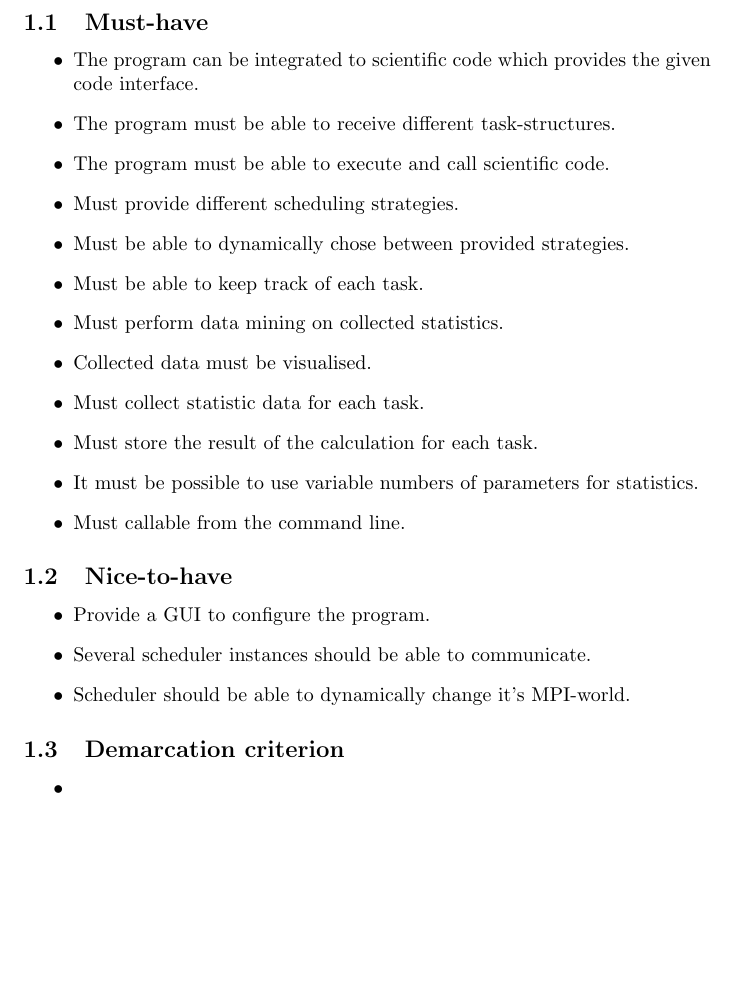
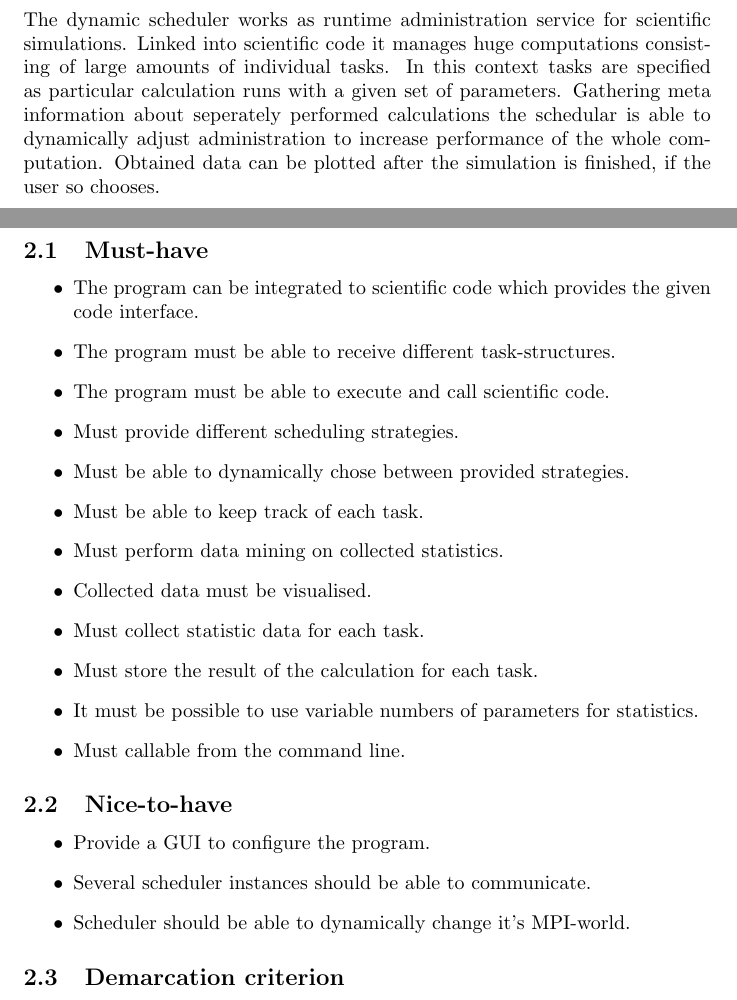
Before and after one commit to ardkastrati/Dynamic-Scheduler, a LaTeX document (docs/specification/specification.tex, which reads docs/specification/sections/introduction.tex): part of page 3 of 11 before the commit and two parts of pages 3 and 4 of 12 after it, the two joined at a grey line, cut at the place of the change, the shorter picture padded with empty space. Compiled offline with pdfLaTeX.

Commit message:
Added section introduction changed specification to include introduction.tex

```diff
--- /dev/null
+++ b/docs/specification/sections/introduction.tex
@@ -0,0 +1,11 @@
+\section{Introduction}
+
+
+%Die Anwendung wird in wissenschaftlichen Code eingebunden und verwaltet Ausführung einer gesamten Berechnung, die in einzelne tasks unterteilt ist. Tasks stellen hierbei einzelne Simulationsinstanzen mit spezifischen Parametern dar. Durch die Ausführung der tasks werden Metainformationen gespeichert, mit dem Ziel einen möglichst optimalen Programmfluss zu gewährleisten. Die gespeicherten Metainformationen werden von einem Datamining Modul ausgewertet. Daraus kann dynamisch zur Laufzeit der Berechnung die Laufzeit optimiert werden. Die aufgezeichneten Informationen können anschließend wahlweise grafisch ausgegeben werden.
+
+
+%The application is meant to be linked into scientific code, functioning as runtime managing service for scientific simulations constisting of huge ammounts of tasks beeing single calculations unter specified changing parameters.
+%Gathering meta informations about single calculation runs the schedular is able to use these to boost performance and throughtput of the whole scientific simulation. If chosen, the all data gathered can be plotted and put out graphically.
+
+
+The dynamic scheduler works as runtime administration service for scientific simulations. Linked into scientific code it manages huge computations consisting of large amounts of individual tasks. In this context tasks are specified as particular calculation runs with a given set of parameters. Gathering meta information about seperately performed calculations the schedular is able to dynamically adjust administration to increase performance of the whole computation. Obtained data can be plotted after the simulation is finished, if the user so chooses.
--- a/docs/specification/specification.tex
+++ b/docs/specification/specification.tex
@@ -18,6 +18,7 @@
 	\newpage
 	\pagenumbering{arabic}
 
+	\include{sections/introduction}
 	\include{sections/definition_of_goals}
 	\include{sections/product_use}
 	\include{sections/product_environment}
```
